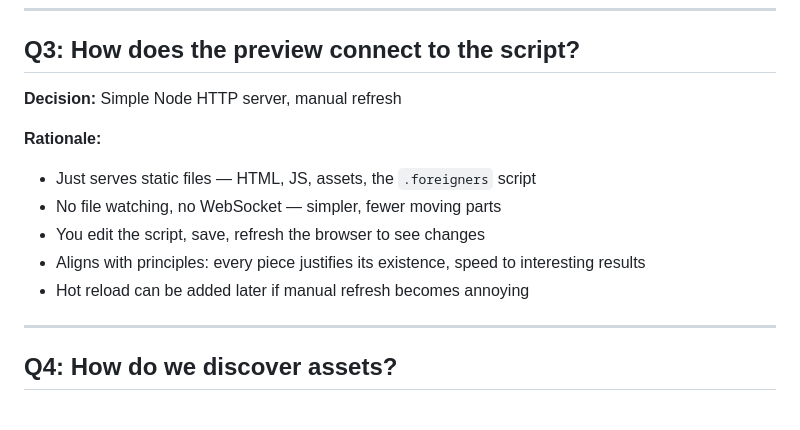
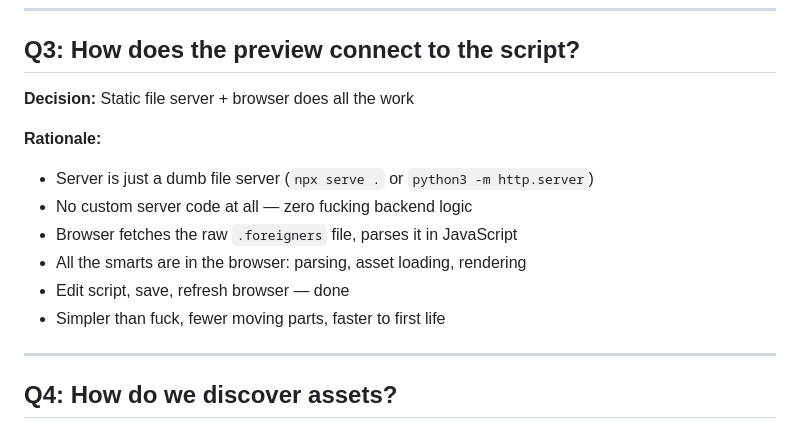
Before and after one commit to preetoshii/foreigners, a Markdown page: docs/LAUNCHPAD_QA.md, the part around the change. Drawn GitHub-style.

```diff
--- a/docs/LAUNCHPAD_QA.md
+++ b/docs/LAUNCHPAD_QA.md
@@ -33,14 +33,15 @@
 
 ## Q3: How does the preview connect to the script?
 
-**Decision:** Simple Node HTTP server, manual refresh
+**Decision:** Static file server + browser does all the work
 
 **Rationale:**
-- Just serves static files — HTML, JS, assets, the `.foreigners` script
-- No file watching, no WebSocket — simpler, fewer moving parts
-- You edit the script, save, refresh the browser to see changes
-- Aligns with principles: every piece justifies its existence, speed to interesting results
-- Hot reload can be added later if manual refresh becomes annoying
+- Server is just a dumb file server (`npx serve .` or `python3 -m http.server`)
+- No custom server code at all — zero fucking backend logic
+- Browser fetches the raw `.foreigners` file, parses it in JavaScript
+- All the smarts are in the browser: parsing, asset loading, rendering
+- Edit script, save, refresh browser — done
+- Simpler than fuck, fewer moving parts, faster to first life
 
 ---
 
```
Also changed, not shown: docs/LAUNCHPAD_SPEC.md (+24 -28 lines).
